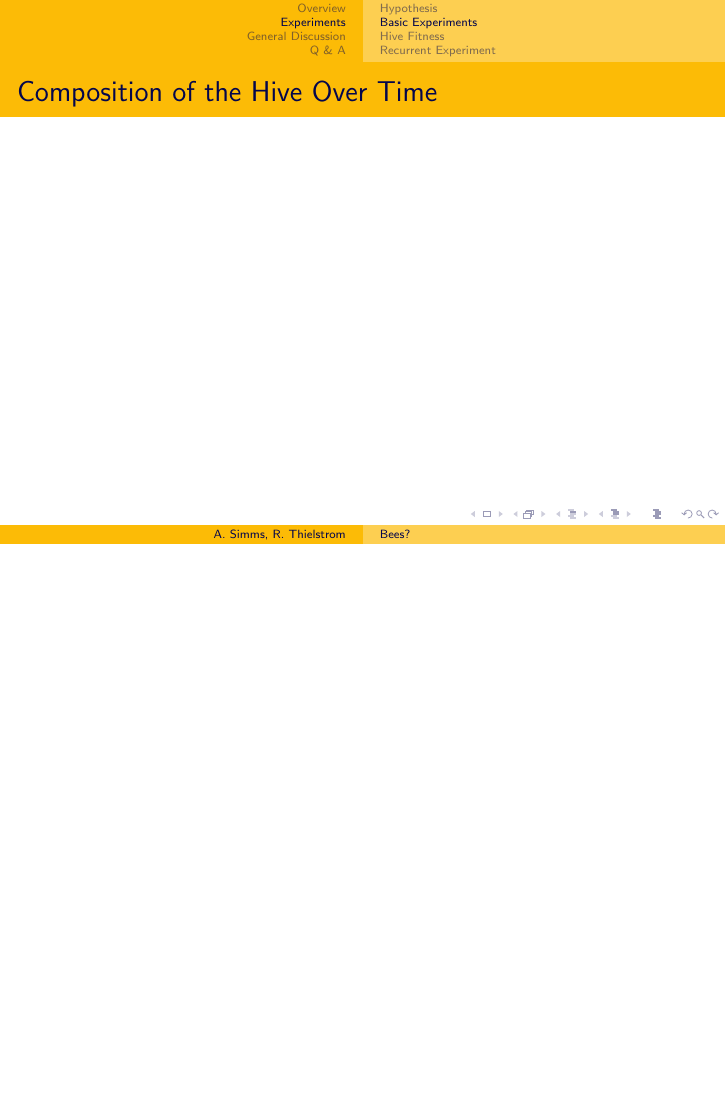
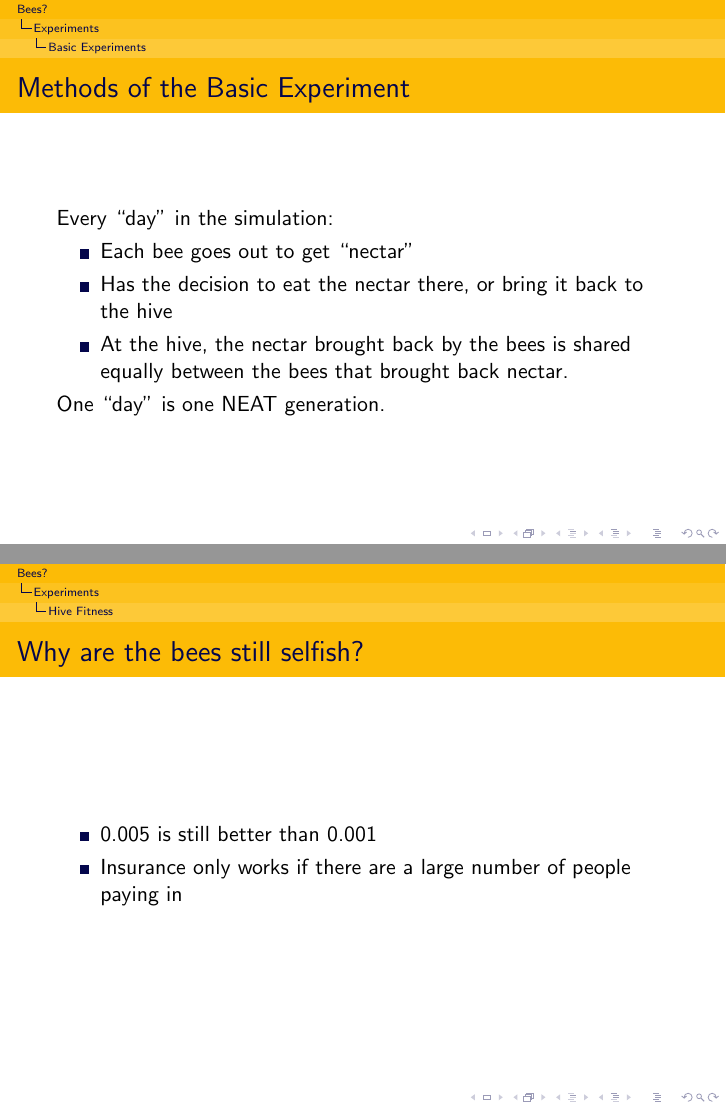
Before and after one commit to alexmsimms/bees, LaTeX slides (final_presentation/final_presentation.tex): page 10 of 20 before the commit and pages 9 and 15 of 21 after it, the two joined at a grey line, the shorter picture padded with empty space. Compiled offline with pdfLaTeX.

Commit message:
Many writing

```diff
--- a/final_presentation/final_presentation.tex
+++ b/final_presentation/final_presentation.tex
@@ -1,7 +1,7 @@
 \documentclass{beamer}
 \usepackage{graphicx}
 
-\usetheme{Luebeck}
+\usetheme{Antibes}
 \usecolortheme{crane}
 
 \AtBeginSection[]
@@ -94,9 +94,16 @@
       \subsubsection{Methods} % (fold)
       \label{ssub:methods}
 
-        \begin{frame}[t]\frametitle{Methods of the Basic Experiment}
-
-            % TODO: basically the same as the ones outlined above
+        \begin{frame}[c]\frametitle{Methods of the Basic Experiment}
+          Every ``day'' in the simulation:
+          \begin{itemize}
+            \item Each bee goes out to get ``nectar''
+            \item Has the decision to eat the nectar there, or bring it
+                  back to the hive
+            \item At the hive, the nectar brought back by the bees is
+                  shared equally between the bees that brought back nectar.
+            \end{itemize}
+            One ``day'' is one NEAT generation.
 
         \end{frame}
 
@@ -147,16 +153,31 @@
       \label{ssub:results}
 
         \begin{frame}[t]\frametitle{The Only Difference is Hive Fitness}
+          \begin{figure}
+          \includegraphics[width=8cm]{hive_influenced_bees.png}
+          \end{figure}
         \end{frame}
 
         \begin{frame}[t]\frametitle{Nectar Reserves Over Time}
+          \begin{figure}
+          \includegraphics[width=8cm]{hive_influenced_bees_nectar.png}
+          \end{figure}
         \end{frame}
 
       % subsubsection results (end)
 
       \subsubsection{Discussion} % (fold)
       \label{ssub:discussion}
-        % TODO: Add discussion of these results
+
+        \begin{frame}[c]\frametitle{Why are the bees still selfish?}
+
+          \begin{itemize}
+            \item 0.005 is still better than 0.001
+            \item Insurance only works if there are a large number of people
+                  paying in
+          \end{itemize}
+
+        \end{frame}
       % subsubsection discussion (end)
 
     % subsection hive_fitness (end)
```
Also changed, not shown: final_presentation/final_presentation.tex (24 more changed lines).
